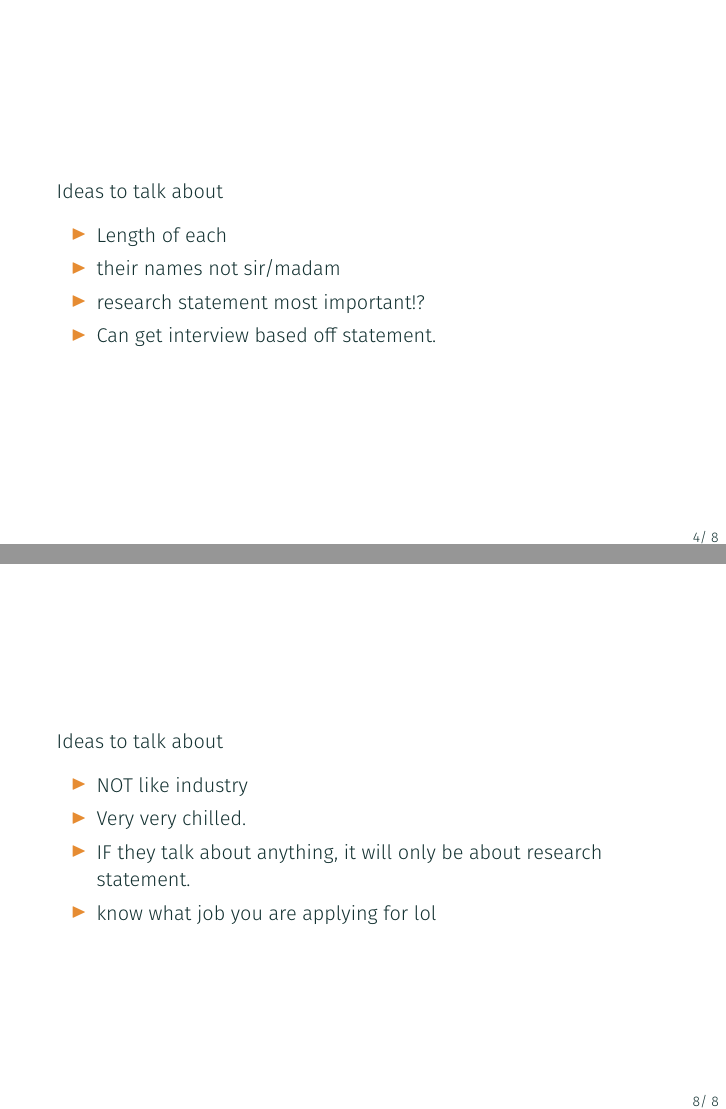
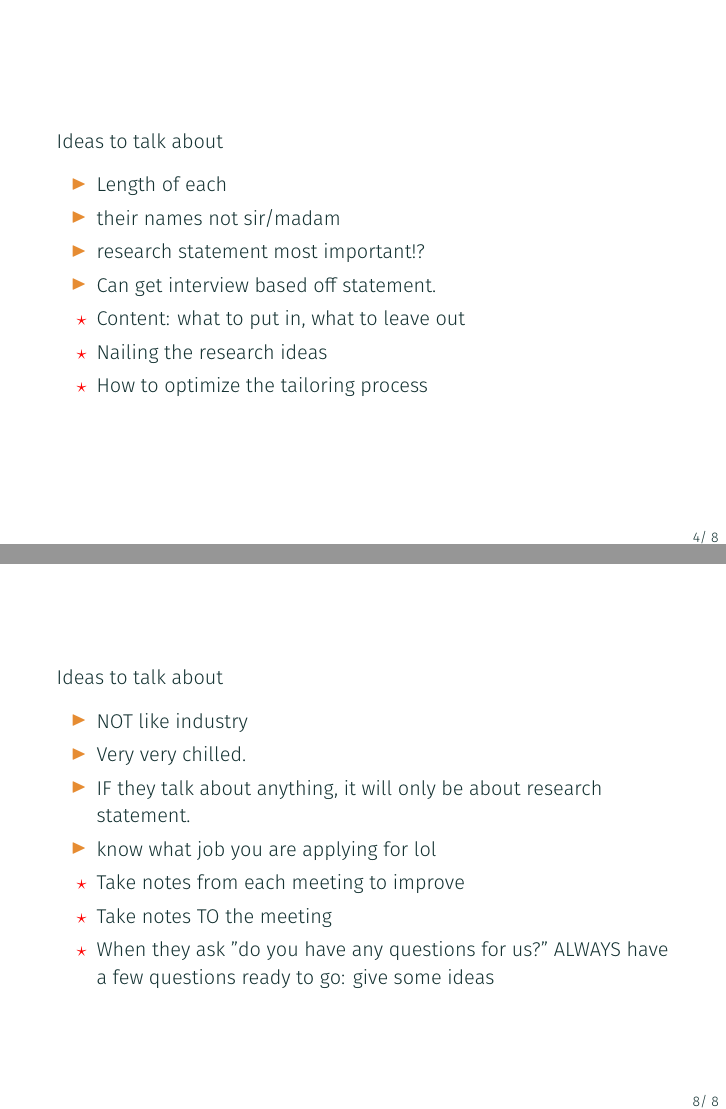
Before and after one commit to AndreScaffidi/s4s_w_Theo, LaTeX slides (jobs_S4S/s4s.tex): pages 7 and 14 of 14, joined at a grey line. Compiled offline with XeLaTeX; a missing font is replaced by an installed copy or a similar font.

Commit message:
Added more dot points as red stars

```diff
--- a/jobs_S4S/s4s.tex
+++ b/jobs_S4S/s4s.tex
@@ -85,6 +85,9 @@ Ideas to talk about
 	\item their names not sir/madam
 	\item research statement most important!?
 	\item Can get interview based off statement.
+	\item [{$\color{red}\star$}] Content: what to put in, what to leave out
+	\item [{$\color{red}\star$}] Nailing the research ideas
+	\item [{$\color{red}\star$}] How to optimize the tailoring process
 \end{itemize}
 
 \end{frame}
@@ -124,6 +127,9 @@ Ideas to talk about
 	\item Very very chilled.
 	\item IF they talk about anything, it will only be about research statement.
 	\item know what job you are applying for lol
+	\item [{$\color{red}\star$}] Take notes from each meeting to improve
+	\item [{$\color{red}\star$}] Take notes TO the meeting
+	\item [{$\color{red}\star$}] When they ask "do you have any questions for us?" ALWAYS have a few questions ready to go: give some ideas
 \end{itemize}
 
 \end{frame}
```
Also changed, not shown: jobs_S4S/s4s.pdf, jobs_S4S/s4s.tex (4 more changed lines), 5 other files.
